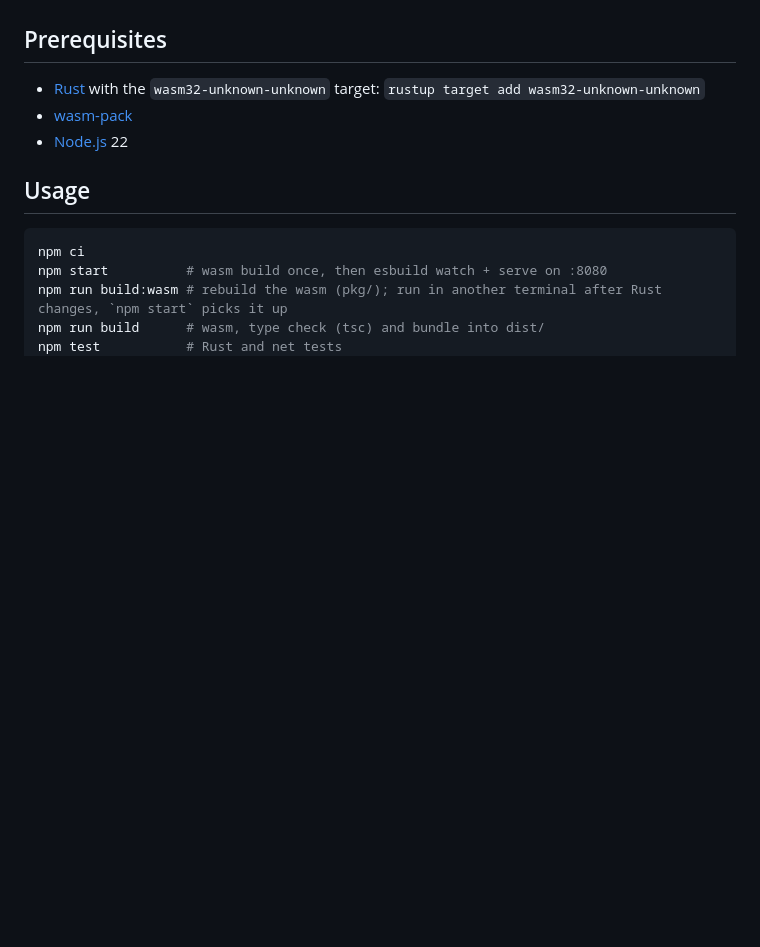
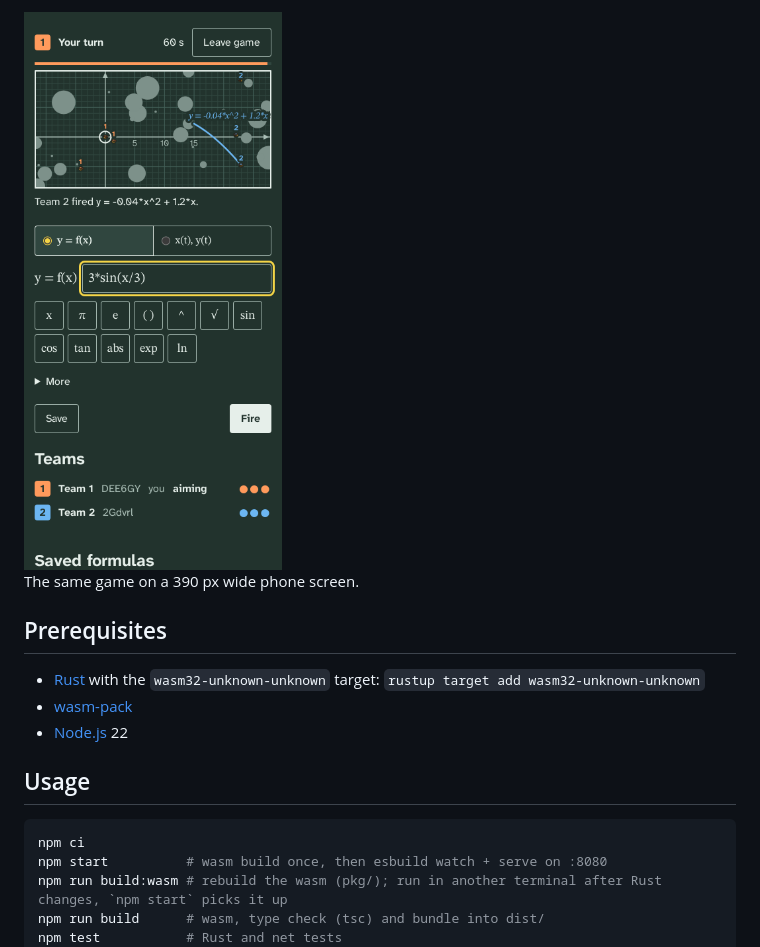
Before and after one commit to jmigual/graph-fight, a Markdown page: README.md, the part around one of its changes. Drawn GitHub-style; pictures changed too: docs/img/phone.png (added); blank space fills up the shorter version.

Commit message:
Add screenshots to README

```diff
--- a/README.md
+++ b/README.md
@@ -12,3 +27,6 @@ Nostr relays lets them find each other.
+<img src="docs/img/phone.png" alt="Game on a phone" width="300">
+
+The same game on a 390 px wide phone screen.
 
 ## Prerequisites
 
```
Also changed, not shown: other parts of README.md (+15 -0 lines), docs/img/formulas.png (added), docs/img/game-disc.png (added), docs/img/game-xy.png (added), docs/img/lobby.png (added).
